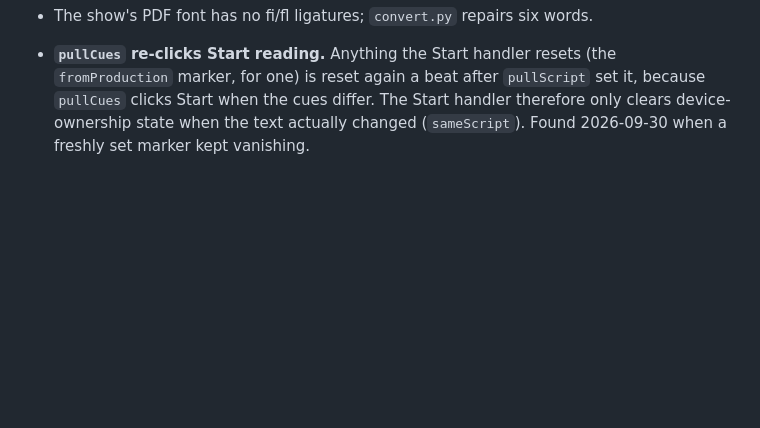
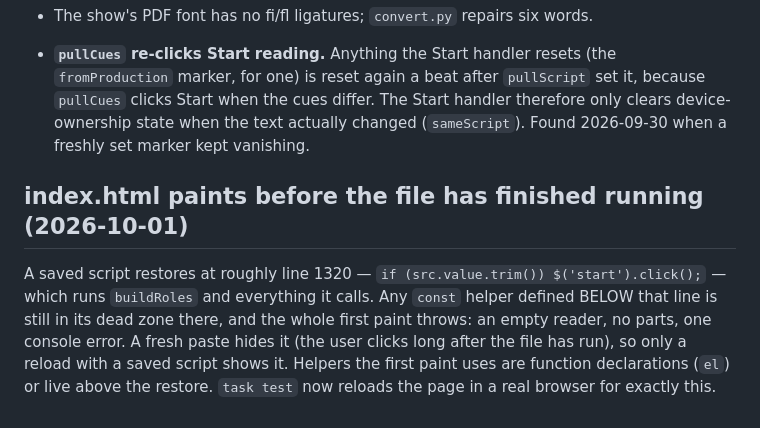
Before and after one commit to lpender/transcriptor, a Markdown page: docs/QUIRKS.md, the part around the change. Rendered like a GitHub page; blank space fills up the shorter version.

Commit message:
Note the first-paint dead zone in QUIRKS
Co-Authored-By: Claude Opus 5 <noreply@anthropic.com>
Claude-Session: https://claude.ai/code/session_016D5R9CFwfgBUfjhrHw4eoN

```diff
--- a/docs/QUIRKS.md
+++ b/docs/QUIRKS.md
@@ -76,3 +76,14 @@
   it before speaking. No SSML, no italics; emphasis by caps, quotes, ellipses.
 - The show's PDF font has no fi/fl ligatures; `convert.py` repairs six words.
 - **`pullCues` re-clicks Start reading.** Anything the Start handler resets (the `fromProduction` marker, for one) is reset again a beat after `pullScript` set it, because `pullCues` clicks Start when the cues differ. The Start handler therefore only clears device-ownership state when the text actually changed (`sameScript`). Found 2026-09-30 when a freshly set marker kept vanishing.
+
+## index.html paints before the file has finished running (2026-10-01)
+
+A saved script restores at roughly line 1320 — `if (src.value.trim())
+$('start').click();` — which runs `buildRoles` and everything it calls. Any
+`const` helper defined BELOW that line is still in its dead zone there, and the
+whole first paint throws: an empty reader, no parts, one console error. A fresh
+paste hides it (the user clicks long after the file has run), so only a reload
+with a saved script shows it. Helpers the first paint uses are function
+declarations (`el`) or live above the restore. `task test` now reloads the page
+in a real browser for exactly this.
```
